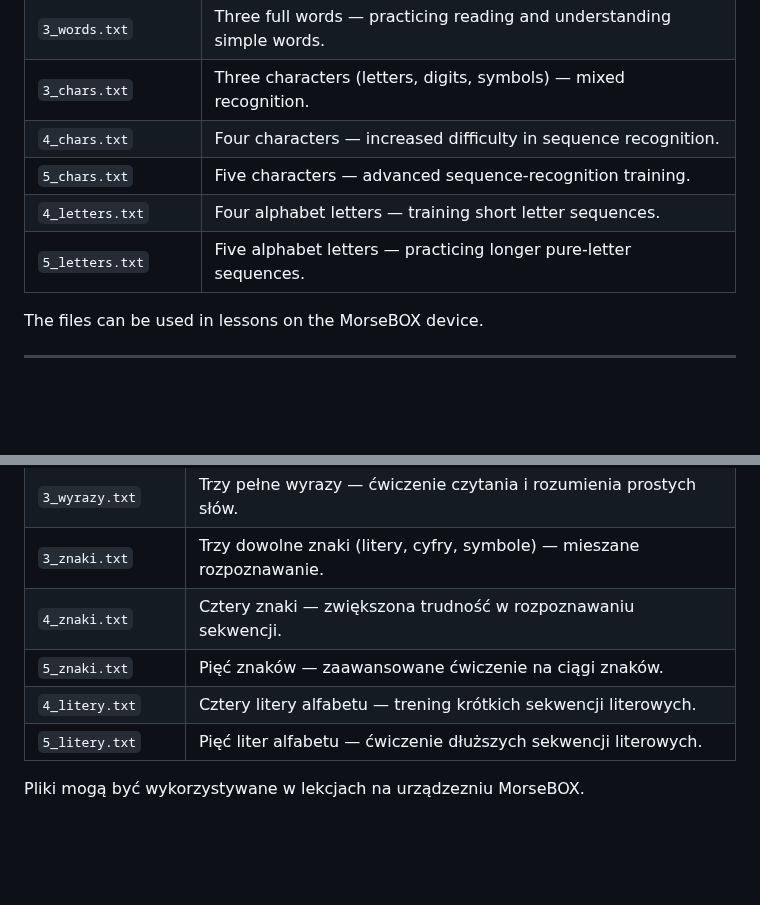
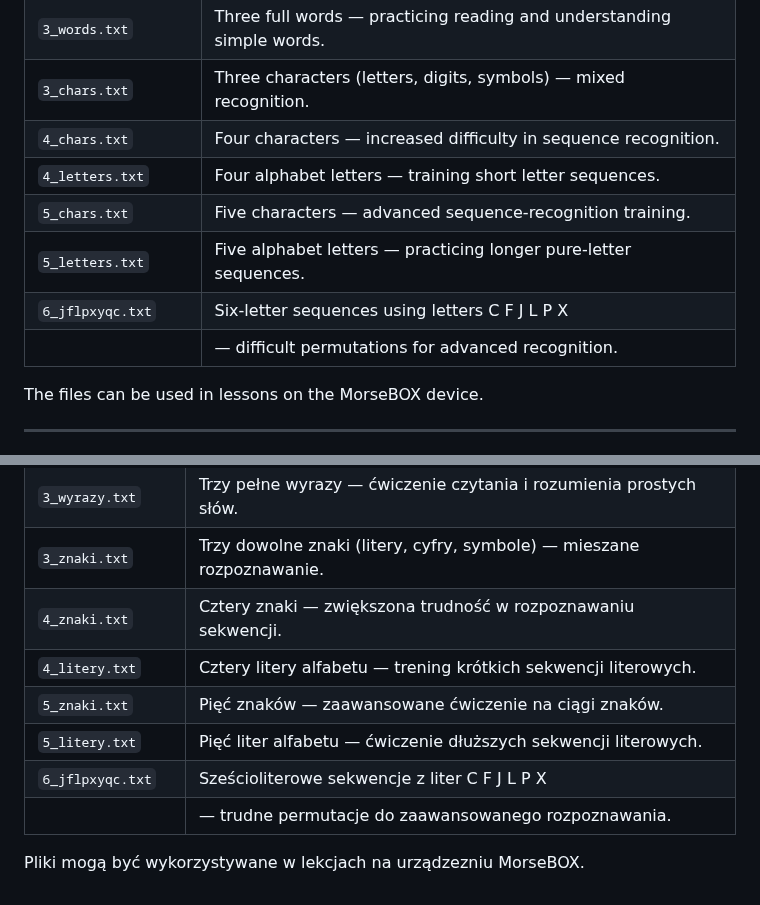
Before and after one commit to sq1ksm/morsebox-adif, a Markdown page: SD/README.md, 2 parts joined by grey strips. Rendered like a GitHub page; blank space fills up the shorter version.

Commit message:
Update README with new character sequence files

```diff
--- a/SD/README.md
+++ b/SD/README.md
@@ -21,9 +21,11 @@ This folder contains a set of text files used for practicing character, digit, a
 | `3_words.txt`        | Three full words — practicing reading and understanding simple words.    |
 | `3_chars.txt`        | Three characters (letters, digits, symbols) — mixed recognition.         |
 | `4_chars.txt`        | Four characters — increased difficulty in sequence recognition.          |
+| `4_letters.txt`      | Four alphabet letters — training short letter sequences.                 |
 | `5_chars.txt`        | Five characters — advanced sequence‑recognition training.                |
-| `4_letters.txt`      | Four alphabet letters — training short letter sequences.                 |
 | `5_letters.txt`      | Five alphabet letters — practicing longer pure‑letter sequences.         |
+| `6_jflpxyqc.txt`     | Six‑letter sequences using letters C F J L P X                           |
+|                      |                       — difficult permutations for advanced recognition. |
 
 The files can be used in lessons on the MorseBOX device.
 
@@ -48,8 +50,10 @@ Ten katalog zawiera zestaw plików tekstowych wykorzystywanych do nauki rozpozna
 | `3_wyrazy.txt`       | Trzy pełne wyrazy — ćwiczenie czytania i rozumienia prostych słów.    |
 | `3_znaki.txt`        | Trzy dowolne znaki (litery, cyfry, symbole) — mieszane rozpoznawanie. |
 | `4_znaki.txt`        | Cztery znaki — zwiększona trudność w rozpoznawaniu sekwencji.         |
+| `4_litery.txt`       | Cztery litery alfabetu — trening krótkich sekwencji literowych.       |
 | `5_znaki.txt`        | Pięć znaków — zaawansowane ćwiczenie na ciągi znaków.                 |
-| `4_litery.txt`       | Cztery litery alfabetu — trening krótkich sekwencji literowych.       |
 | `5_litery.txt`       | Pięć liter alfabetu — ćwiczenie dłuższych sekwencji literowych.       |
+| `6_jflpxyqc.txt`     | Sześcioliterowe sekwencje z liter C F J L P X                         |
+|                      |                  — trudne permutacje do zaawansowanego rozpoznawania. |
 
 Pliki mogą być wykorzystywane w lekcjach na urządzezniu MorseBOX.
```
